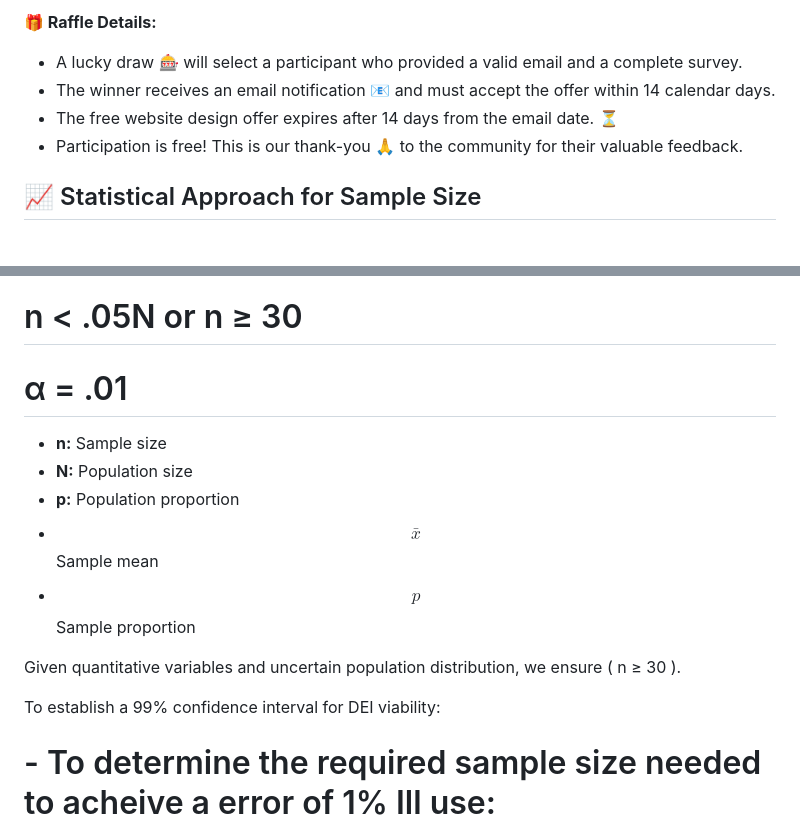
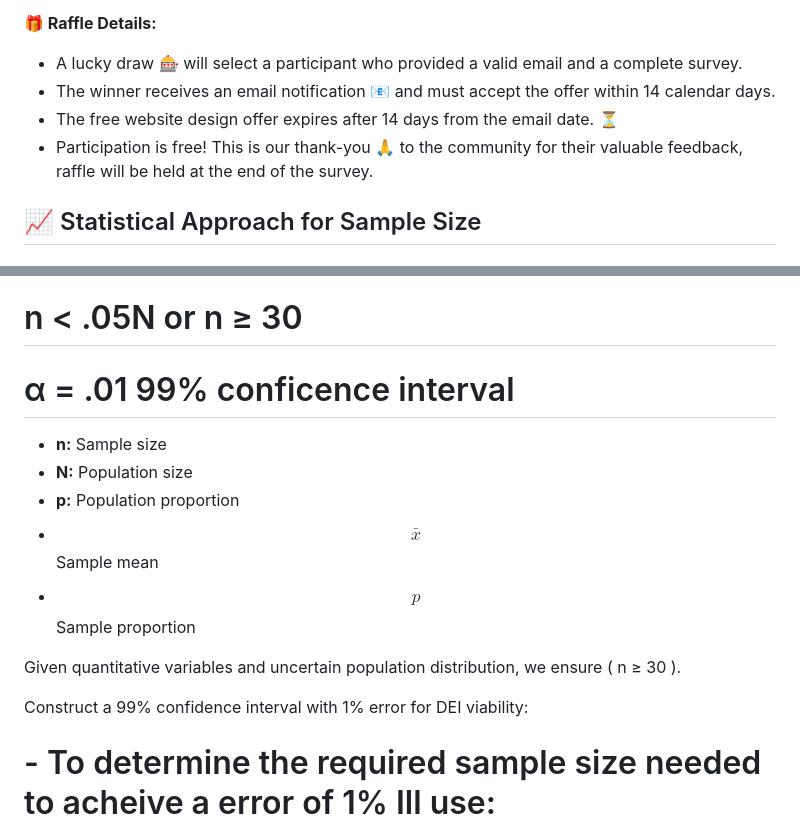
Before and after one commit to ZeroToFullstack956/CommunitySurvey, a Markdown page: README.md, 2 parts joined by grey strips. Drawn GitHub-style.

```diff
--- a/README.md
+++ b/README.md
@@ -13,13 +13,13 @@ This repository 📁 contains the code and resources for a simple yet impactful
 - A lucky draw 🎰 will select a participant who provided a valid email and a complete survey.
 - The winner receives an email notification 📧 and must accept the offer within 14 calendar days.
 - The free website design offer expires after 14 days from the email date. ⏳
-- Participation is free! This is our thank-you 🙏 to the community for their valuable feedback.
+- Participation is free! This is our thank-you 🙏 to the community for their valuable feedback, raffle will be held at the end of the survey.
 
 ## 📈 Statistical Approach for Sample Size
 # - Target sample size for each group follows statistical guidelines:
 # np(1-p) ≥ 10
 # n < .05N or n ≥ 30
-# α = .01
+# α = .01  99% conficence interval
 
 
 - **n:** Sample size
@@ -30,7 +30,7 @@ This repository 📁 contains the code and resources for a simple yet impactful
 
 Given quantitative variables and uncertain population distribution, we ensure \( n ≥ 30 \).
 
-To establish a 99% confidence interval for DEI viability:
+Construct a 99% confidence interval with 1% error for DEI viability:
 # - To determine the required sample size needed to acheive a error of 1% Ill use:
 # $$\hat{p}(1 - \hat{p})\left(\frac{z_{\alpha/2}}{E}\right)^2$$
 # $$\hat{p}(1 - \hat{p})$$ = .50 (due to not having any prior data)
```
